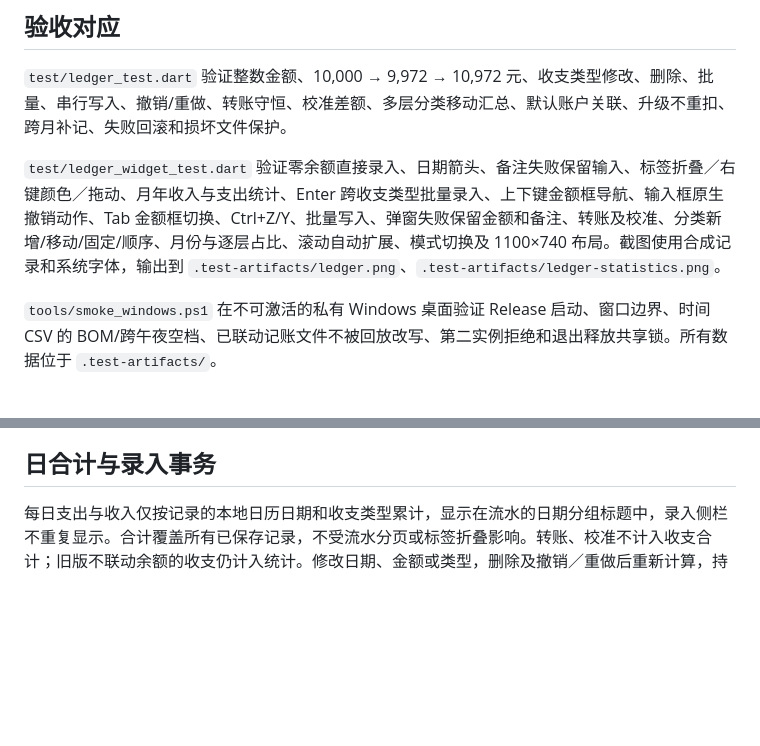
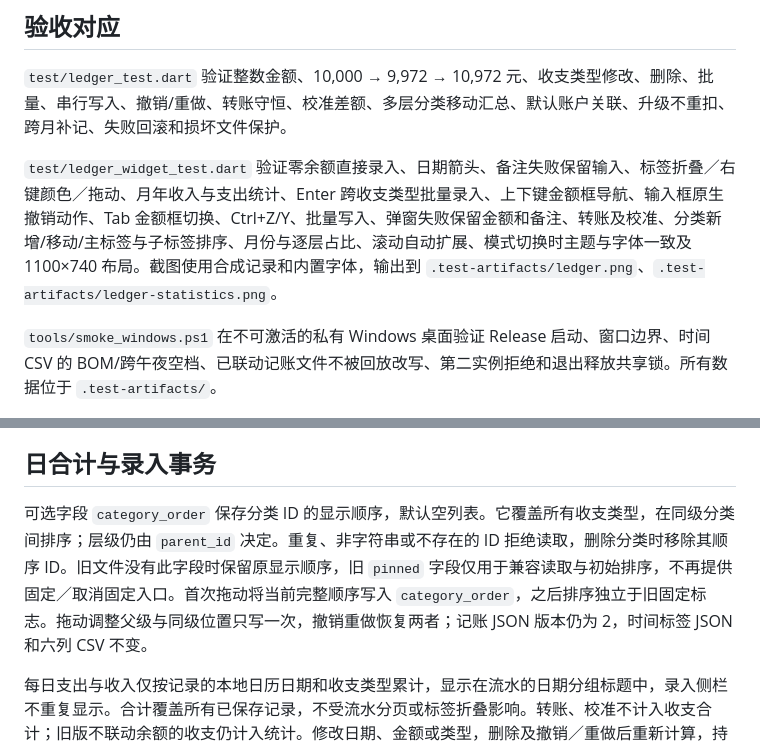
Before and after one commit to IthaiT/Daymark, a Markdown page: docs/ledger-format.md, 2 parts joined by grey strips. GitHub-like rendering; blank space fills up the shorter version.

Commit message:
docs: describe shared UI typography and drag ordering

```diff
--- a/docs/ledger-format.md
+++ b/docs/ledger-format.md
@@ -57,7 +57,7 @@
 
 `test/ledger_test.dart` 验证整数金额、10,000 → 9,972 → 10,972 元、收支类型修改、删除、批量、串行写入、撤销/重做、转账守恒、校准差额、多层分类移动汇总、默认账户关联、升级不重扣、跨月补记、失败回滚和损坏文件保护。
 
-`test/ledger_widget_test.dart` 验证零余额直接录入、日期箭头、备注失败保留输入、标签折叠／右键颜色／拖动、月年收入与支出统计、Enter 跨收支类型批量录入、上下键金额框导航、输入框原生撤销动作、Tab 金额框切换、Ctrl+Z/Y、批量写入、弹窗失败保留金额和备注、转账及校准、分类新增/移动/固定/顺序、月份与逐层占比、滚动自动扩展、模式切换及 1100×740 布局。截图使用合成记录和系统字体，输出到 `.test-artifacts/ledger.png`、`.test-artifacts/ledger-statistics.png`。
+`test/ledger_widget_test.dart` 验证零余额直接录入、日期箭头、备注失败保留输入、标签折叠／右键颜色／拖动、月年收入与支出统计、Enter 跨收支类型批量录入、上下键金额框导航、输入框原生撤销动作、Tab 金额框切换、Ctrl+Z/Y、批量写入、弹窗失败保留金额和备注、转账及校准、分类新增/移动/主标签与子标签排序、月份与逐层占比、滚动自动扩展、模式切换时主题与字体一致及 1100×740 布局。截图使用合成记录和内置字体，输出到 `.test-artifacts/ledger.png`、`.test-artifacts/ledger-statistics.png`。
 
 `tools/smoke_windows.ps1` 在不可激活的私有 Windows 桌面验证 Release 启动、窗口边界、时间 CSV 的 BOM/跨午夜空档、已联动记账文件不被回放改写、第二实例拒绝和退出释放共享锁。所有数据位于 `.test-artifacts/`。
 
@@ -73,6 +73,8 @@
 
 ## 日合计与录入事务
 
+可选字段 `category_order` 保存分类 ID 的显示顺序，默认空列表。它覆盖所有收支类型，在同级分类间排序；层级仍由 `parent_id` 决定。重复、非字符串或不存在的 ID 拒绝读取，删除分类时移除其顺序 ID。旧文件没有此字段时保留原显示顺序，旧 `pinned` 字段仅用于兼容读取与初始排序，不再提供固定／取消固定入口。首次拖动将当前完整顺序写入 `category_order`，之后排序独立于旧固定标志。拖动调整父级与同级位置只写一次，撤销重做恢复两者；记账 JSON 版本仍为 2，时间标签 JSON 和六列 CSV 不变。
+
 每日支出与收入仅按记录的本地日历日期和收支类型累计，显示在流水的日期分组标题中，录入侧栏不重复显示。合计覆盖所有已保存记录，不受流水分页或标签折叠影响。转账、校准不计入收支合计；旧版不联动余额的收支仍计入统计。修改日期、金额或类型，删除及撤销／重做后重新计算，持久化格式不增加汇总字段。
 
 Enter、数字键盘 Enter、Ctrl+Enter 和保存按钮使用同一批量事务，包含所有已填支出、收入与备注，先完整验证再一次原子写入；失败保留全部输入。隐藏的无效字段会自动展开并获得焦点。中文输入法组词时保留 Enter 交互，左右键编辑光标，上下键在可见金额框间导航并自动滚动。输入框的原生撤销／重做动作连接到账单快照历史，未保存文字不随账单撤销被覆盖。
```
Also changed, not shown: README.md (+6 -6 lines), docs/ui-system.md (added, +29 -0 lines).
